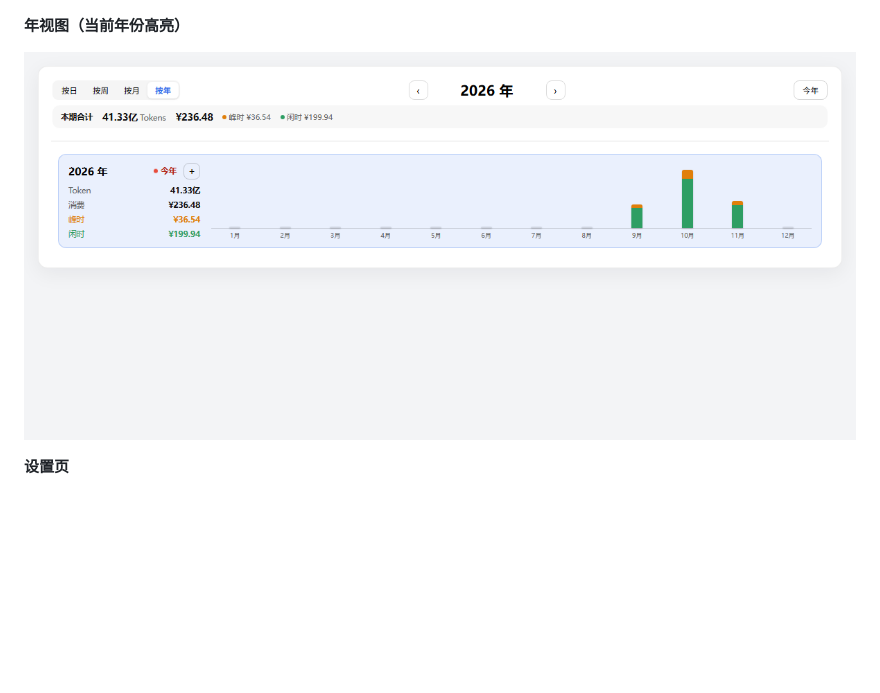
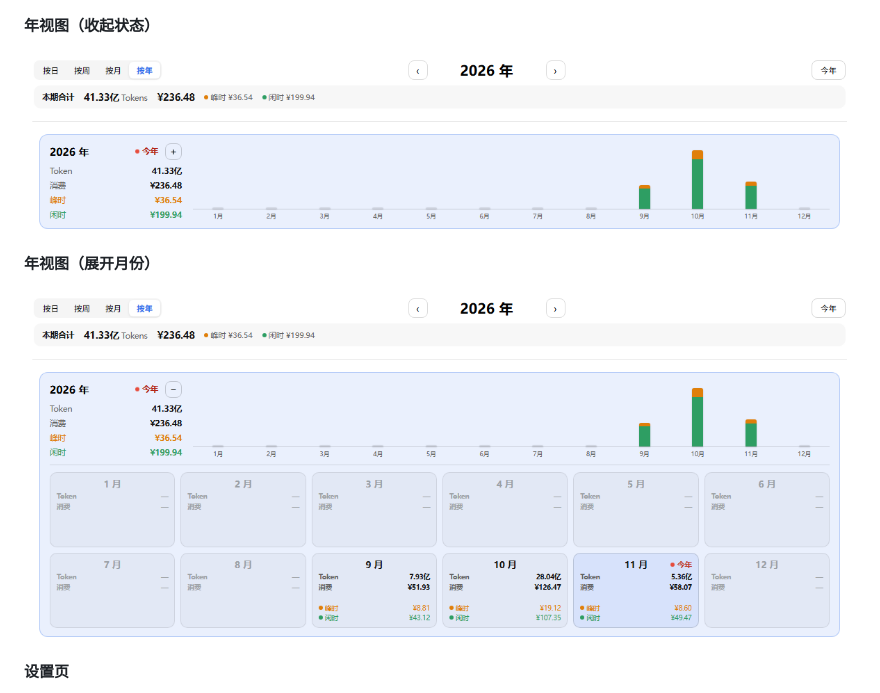
Before and after one commit to SheldonJinn/dsh-precise-billing, a Markdown page: README.md, the part around the change. Rendered like a GitHub page; pictures changed too: docs/year-expanded.png (added), docs/year.png; blank space fills up the shorter version.

Commit message:
docs: tightly cropped year view screenshots (collapsed and expanded)

```diff
--- a/README.md
+++ b/README.md
@@ -17,9 +17,13 @@
 
 ![用量日历](docs/calendar.png)
 
-**年视图（当前年份高亮）**
+**年视图（收起状态）**
 
 ![年视图](docs/year.png)
+
+**年视图（展开月份）**
+
+![年视图展开](docs/year-expanded.png)
 
 **设置页**
 
```
